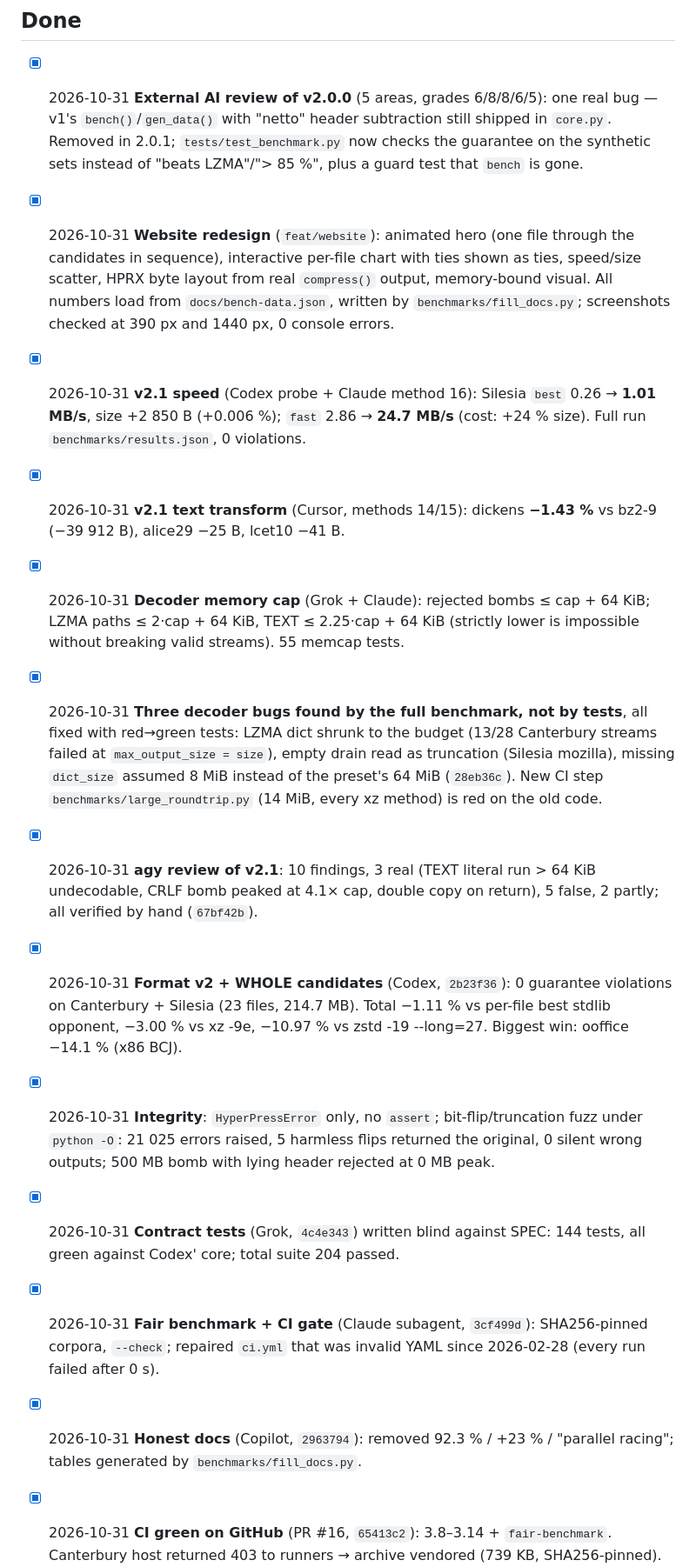
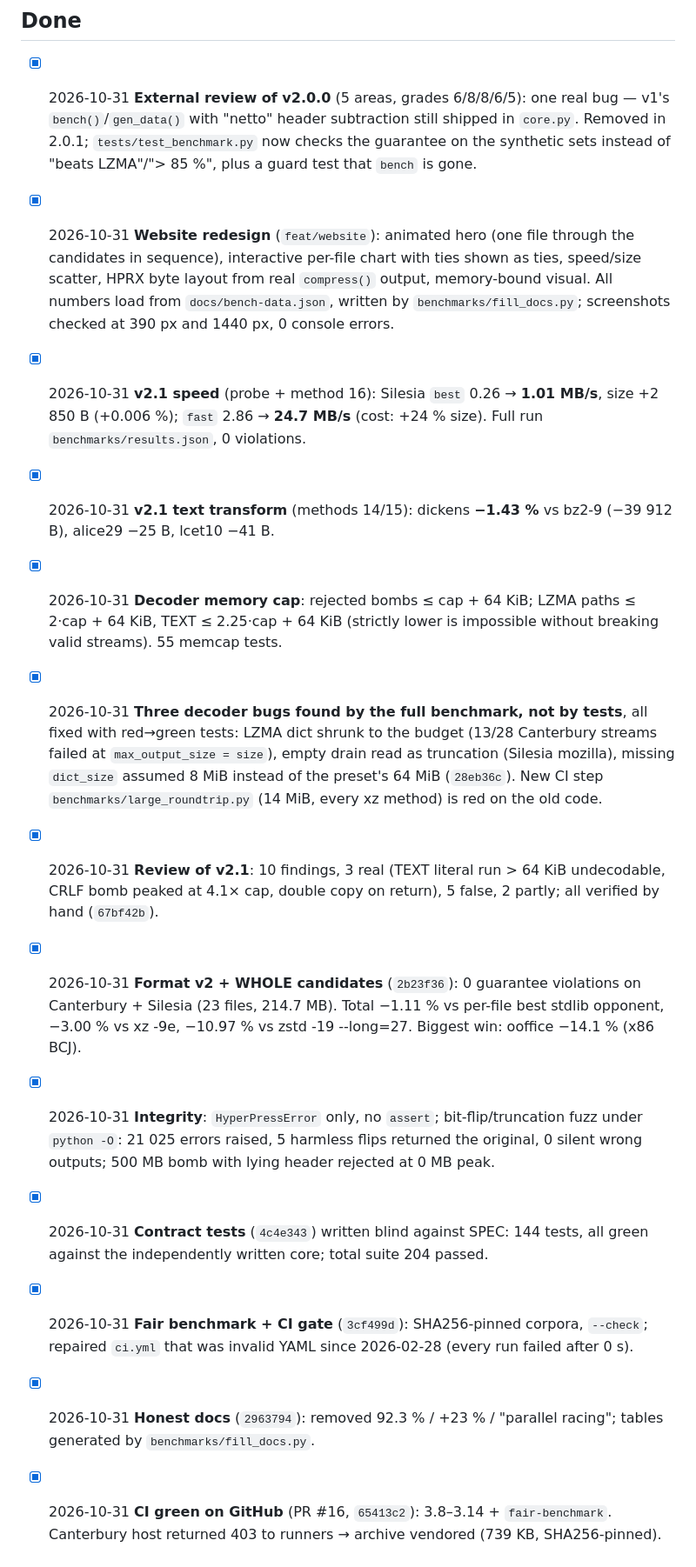
Before and after one commit to BEKO2210/HyperPress, a Markdown page: docs/ROADMAP.md, the part around one of its changes. Shown at 87% size. Rendered like a GitHub page.

Commit message:
docs: roadmap wording; stop tracking local editor notes

```diff
--- a/docs/ROADMAP.md
+++ b/docs/ROADMAP.md
@@ -24,16 +24,16 @@ Every find goes in the same day with an acceptance criterion. Done items get a p
 
 ## Done
 
-- [x] 2026-10-31 **External AI review of v2.0.0** (5 areas, grades 6/8/8/6/5): one real bug — v1's `bench()`/`gen_data()` with "netto" header subtraction still shipped in `core.py`. Removed in 2.0.1; `tests/test_benchmark.py` now checks the guarantee on the synthetic sets instead of "beats LZMA"/"> 85 %", plus a guard test that `bench` is gone.
+- [x] 2026-10-31 **External review of v2.0.0** (5 areas, grades 6/8/8/6/5): one real bug — v1's `bench()`/`gen_data()` with "netto" header subtraction still shipped in `core.py`. Removed in 2.0.1; `tests/test_benchmark.py` now checks the guarantee on the synthetic sets instead of "beats LZMA"/"> 85 %", plus a guard test that `bench` is gone.
 - [x] 2026-10-31 **Website redesign** (`feat/website`): animated hero (one file through the candidates in sequence), interactive per-file chart with ties shown as ties, speed/size scatter, HPRX byte layout from real `compress()` output, memory-bound visual. All numbers load from `docs/bench-data.json`, written by `benchmarks/fill_docs.py`; screenshots checked at 390 px and 1440 px, 0 console errors.
-- [x] 2026-10-31 **v2.1 speed** (Codex probe + Claude method 16): Silesia `best` 0.26 → **1.01 MB/s**, size +2 850 B (+0.006 %); `fast` 2.86 → **24.7 MB/s** (cost: +24 % size). Full run `benchmarks/results.json`, 0 violations.
-- [x] 2026-10-31 **v2.1 text transform** (Cursor, methods 14/15): dickens **−1.43 %** vs bz2-9 (−39 912 B), alice29 −25 B, lcet10 −41 B.
-- [x] 2026-10-31 **Decoder memory cap** (Grok + Claude): rejected bombs ≤ cap + 64 KiB; LZMA paths ≤ 2·cap + 64 KiB, TEXT ≤ 2.25·cap + 64 KiB (strictly lower is impossible without breaking valid streams). 55 memcap tests.
+- [x] 2026-10-31 **v2.1 speed** (probe + method 16): Silesia `best` 0.26 → **1.01 MB/s**, size +2 850 B (+0.006 %); `fast` 2.86 → **24.7 MB/s** (cost: +24 % size). Full run `benchmarks/results.json`, 0 violations.
+- [x] 2026-10-31 **v2.1 text transform** (methods 14/15): dickens **−1.43 %** vs bz2-9 (−39 912 B), alice29 −25 B, lcet10 −41 B.
+- [x] 2026-10-31 **Decoder memory cap**: rejected bombs ≤ cap + 64 KiB; LZMA paths ≤ 2·cap + 64 KiB, TEXT ≤ 2.25·cap + 64 KiB (strictly lower is impossible without breaking valid streams). 55 memcap tests.
 - [x] 2026-10-31 **Three decoder bugs found by the full benchmark, not by tests**, all fixed with red→green tests: LZMA dict shrunk to the budget (13/28 Canterbury streams failed at `max_output_size = size`), empty drain read as truncation (Silesia mozilla), missing `dict_size` assumed 8 MiB instead of the preset's 64 MiB (`28eb36c`). New CI step `benchmarks/large_roundtrip.py` (14 MiB, every xz method) is red on the old code.
-- [x] 2026-10-31 **agy review of v2.1**: 10 findings, 3 real (TEXT literal run > 64 KiB undecodable, CRLF bomb peaked at 4.1× cap, double copy on return), 5 false, 2 partly; all verified by hand (`67bf42b`).
-- [x] 2026-10-31 **Format v2 + WHOLE candidates** (Codex, `2b23f36`): 0 guarantee violations on Canterbury + Silesia (23 files, 214.7 MB). Total −1.11 % vs per-file best stdlib opponent, −3.00 % vs xz -9e, −10.97 % vs zstd -19 --long=27. Biggest win: ooffice −14.1 % (x86 BCJ).
+- [x] 2026-10-31 **Review of v2.1**: 10 findings, 3 real (TEXT literal run > 64 KiB undecodable, CRLF bomb peaked at 4.1× cap, double copy on return), 5 false, 2 partly; all verified by hand (`67bf42b`).
+- [x] 2026-10-31 **Format v2 + WHOLE candidates** (`2b23f36`): 0 guarantee violations on Canterbury + Silesia (23 files, 214.7 MB). Total −1.11 % vs per-file best stdlib opponent, −3.00 % vs xz -9e, −10.97 % vs zstd -19 --long=27. Biggest win: ooffice −14.1 % (x86 BCJ).
 - [x] 2026-10-31 **Integrity**: `HyperPressError` only, no `assert`; bit-flip/truncation fuzz under `python -O`: 21 025 errors raised, 5 harmless flips returned the original, 0 silent wrong outputs; 500 MB bomb with lying header rejected at 0 MB peak.
-- [x] 2026-10-31 **Contract tests** (Grok, `4c4e343`) written blind against SPEC: 144 tests, all green against Codex' core; total suite 204 passed.
-- [x] 2026-10-31 **Fair benchmark + CI gate** (Claude subagent, `3cf499d`): SHA256-pinned corpora, `--check`; repaired `ci.yml` that was invalid YAML since 2026-02-28 (every run failed after 0 s).
-- [x] 2026-10-31 **Honest docs** (Copilot, `2963794`): removed 92.3 % / +23 % / "parallel racing"; tables generated by `benchmarks/fill_docs.py`.
+- [x] 2026-10-31 **Contract tests** (`4c4e343`) written blind against SPEC: 144 tests, all green against the independently written core; total suite 204 passed.
+- [x] 2026-10-31 **Fair benchmark + CI gate** (`3cf499d`): SHA256-pinned corpora, `--check`; repaired `ci.yml` that was invalid YAML since 2026-02-28 (every run failed after 0 s).
+- [x] 2026-10-31 **Honest docs** (`2963794`): removed 92.3 % / +23 % / "parallel racing"; tables generated by `benchmarks/fill_docs.py`.
 - [x] 2026-10-31 **CI green on GitHub** (PR #16, `65413c2`): 3.8–3.14 + `fair-benchmark`. Canterbury host returned 403 to runners → archive vendored (739 KB, SHA256-pinned).
```
Also changed, not shown: other parts of docs/ROADMAP.md (+3 -3 lines), CLAUDE.md (deleted, +0 -27 lines).
